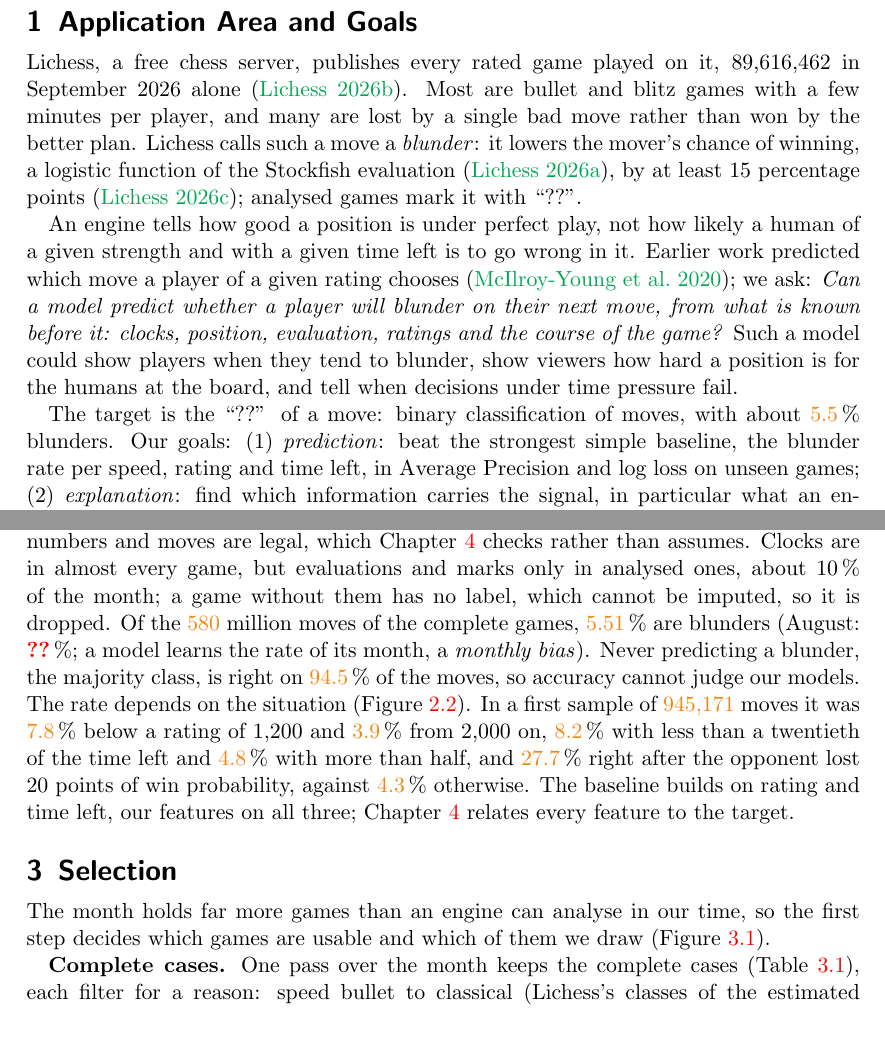
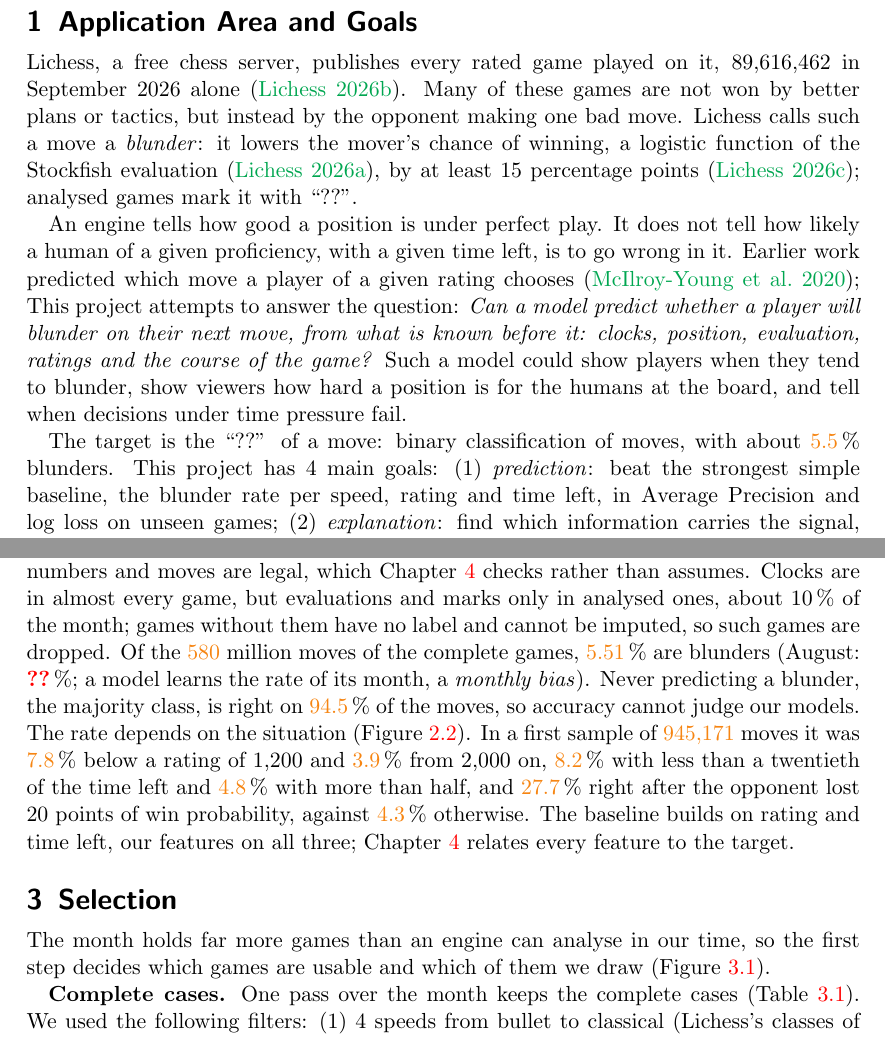
Before and after one commit to BlackSamuron0305/Data-Mining-UNI_Mannheim, a LaTeX book (submission/final_paper/final_paper.tex): two parts of pages 2 and 3 of 12 before the commit and two parts of pages 2 and 3 of 13 after it, joined at a grey line, cut so that both start at the same text. Compiled offline with pdfLaTeX.

Commit message:
refined sections 1 and 2 for clarity

```diff
--- a/submission/final_paper/final_paper.tex
+++ b/submission/final_paper/final_paper.tex
@@ -111,19 +111,19 @@
 \suppressfloats[t] % the report starts with its text, not with a figure or table
 
 Lichess, a free chess server, publishes every rated game played on it, 89,616,462 in September 2026 alone
-\cite{lichessdb}. Most are bullet and blitz games with a few minutes per player, and many are lost by a single
-bad move rather than won by the better plan. Lichess calls such a move a \emph{blunder}: it lowers the mover's
+\cite{lichessdb}. Many of these games are not won by better plans or tactics, but instead by the opponent
+making one bad move. Lichess calls such a move a \emph{blunder}: it lowers the mover's
 chance of winning, a logistic function of the Stockfish evaluation \cite{lichessaccuracy}, by at least 15
 percentage points \cite{lichessadvice}; analysed games mark it with ``??''.
 
-An engine tells how good a position is under perfect play, not how likely a human of a given strength and with
-a given time left is to go wrong in it. Earlier work predicted which move a player of a given rating chooses
-\cite{mcilroyyoung2020maia}; we ask: \emph{Can a model predict whether a player will blunder on their next
+An engine tells how good a position is under perfect play. It does not tell how likely a human of a given
+proficiency, with a given time left, is to go wrong in it. Earlier work predicted which move a player of a given rating chooses
+\cite{mcilroyyoung2020maia}; This project attempts to answer the question: \emph{Can a model predict whether a player will blunder on their next
 move, from what is known before it: clocks, position, evaluation, ratings and the course of the game?} Such a
 model could show players when they tend to blunder, show viewers how hard a position is for the humans at the
 board, and tell when decisions under time pressure fail.
 
-The target is the ``??'' of a move: binary classification of moves, with about \stale{5.5}\,\% blunders. Our
+The target is the ``??'' of a move: binary classification of moves, with about \stale{5.5}\,\% blunders. This project has 4 main
 goals: (1)~\emph{prediction}: beat the strongest simple baseline, the blunder rate per speed, rating and time
 left, in Average Precision and log loss on unseen games; (2)~\emph{explanation}: find which information
 carries the signal, in particular what an engine adds, with readable rules; (3)~\emph{robustness} across
@@ -199,8 +199,8 @@ Lichess derives the speed; \citealp{scalachessspeed}), the clock and the evaluat
 
 \textbf{Quality and target.} The file is written by the server, so ratings and clocks are numbers and moves are
 legal, which Chapter~\ref{ch:preprocessing} checks rather than assumes. Clocks are in almost every game, but
-evaluations and marks only in analysed ones, about 10\,\% of the month; a game without them has no label, which
-cannot be imputed, so it is dropped. Of the \stale{580} million moves of the complete games, \stale{5.51}\,\% are
+evaluations and marks only in analysed ones, about 10\,\% of the month; games without them have no label and
+cannot be imputed, so such games are dropped. Of the \stale{580} million moves of the complete games, \stale{5.51}\,\% are
 blunders (August: \tbd\,\%; a model learns the rate of its month, a \emph{monthly bias}). Never predicting a
 blunder, the majority class, is right on \stale{94.5}\,\% of the moves, so accuracy cannot judge our models. The
 rate depends on the situation (Figure~\ref{fig:rates}). In a first sample of \stale{945,171} moves it was
@@ -233,6 +233,5 @@ usable and which of them we draw (Figure~\ref{fig:selection}).
   \label{fig:selection}
 \end{figure}
 
-\textbf{Complete cases.} One pass over the month keeps the complete cases (Table~\ref{tab:funnel}), each filter
-for a reason: speed bullet to classical (Lichess's
-classes of the estimated duration; \citealp{scalachessspeed}), as ultrabullet leaves no time to think and
+\textbf{Complete cases.} One pass over the month keeps the complete cases (Table~\ref{tab:funnel}). We used the following filters: (1) 4 speeds from bullet to classical (Lichess's
+classes of the estimated duration; \citealp{scalachessspeed}). ultrabullet speed leaves no time to think and
```
Also changed, not shown: submission/final_paper/final_paper.tex (8 more changed lines).
